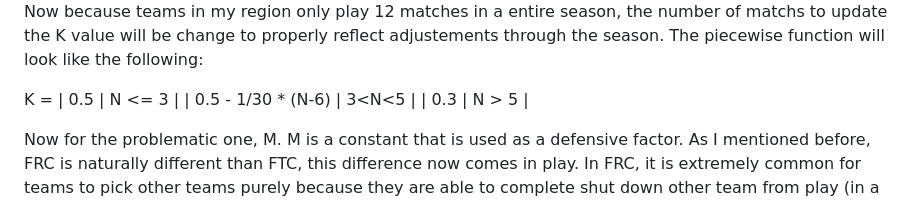
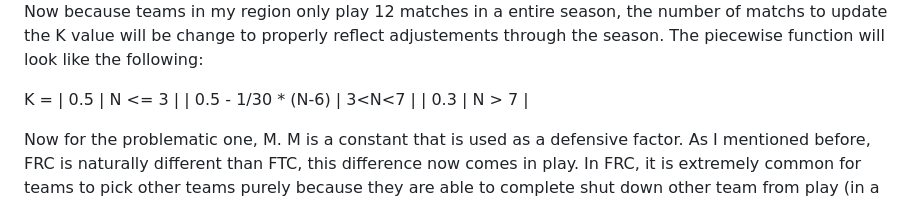
Before and after one commit to dobbykins/brebotics_statistics, a Markdown page: README.md, the part around the change. GitHub-like rendering.

Commit message:
Clarify constants K and M in README
Updated the explanation of constants K and M in the context of team EPA adjustments based on match performance.

```diff
--- a/README.md
+++ b/README.md
@@ -16,8 +16,8 @@ The blog goes step by step into the different constants/variable used to make ad
 
 K =
 | 0.5 | N <= 3 |
-| 0.5 - 1/30 * (N-6) | 3<N<5 |
-| 0.3 | N > 5 |
+| 0.5 - 1/30 * (N-6) | 3<N<7 |
+| 0.3 | N > 7 |
 
 Now for the problematic one, M. M is a constant that is used as a defensive factor. As I mentioned before, FRC is naturally different than FTC, this difference now comes in play. In FRC, it is extremely common for teams to pick other teams purely because they are able to complete shut down other team from play (in a GP mannor ofc). If you recall (yes I am testing you), the M factor is used to consider surprises, based on if you scored more than you were supposed to (without penalties) or if the opposing alliance scored less than anticipated. Because it is more likely for teams to have disconnections on the field compared to having heavy defense played on them, we will be ignored this consistant for the time being.
 
```
